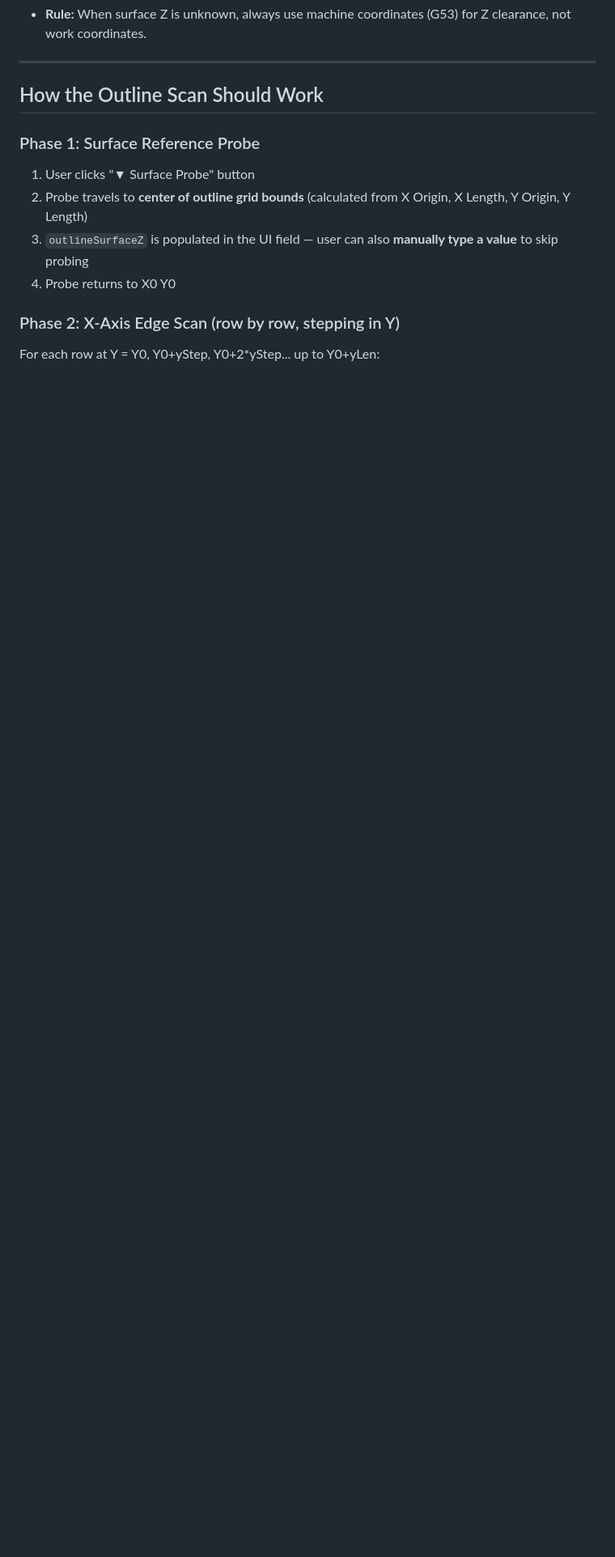
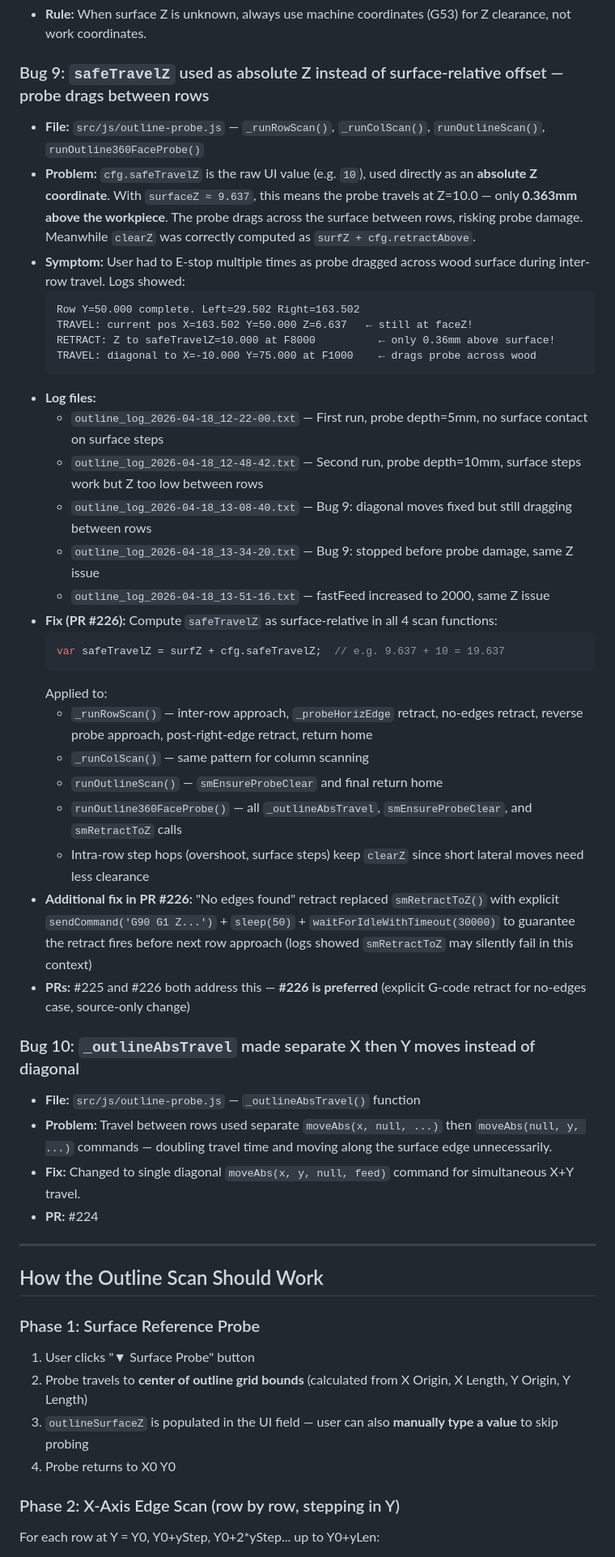
Before and after one commit to Badgerk1/live-edge-3d-probe, a Markdown page: docs/dev-log-outline-tab-2026-04-18.md, the part around one of its changes. Shown at 81% size. GitHub-like rendering; blank space fills up the shorter version.

Commit message:
docs: update dev log with Bug 9 (safeTravelZ), Bug 10 (diagonal travel), PR refs, and mandatory update rule

````diff
--- a/docs/dev-log-outline-tab-2026-04-18.md
+++ b/docs/dev-log-outline-tab-2026-04-18.md
@@ -71,4 +71,39 @@ for 360 edge detection and face probing on live edge wood slabs.
 - **Rule:** When surface Z is unknown, always use machine coordinates (G53) for Z clearance, not work coordinates.
+
+### Bug 9: `safeTravelZ` used as absolute Z instead of surface-relative offset — probe drags between rows
+- **File:** `src/js/outline-probe.js` — `_runRowScan()`, `_runColScan()`, `runOutlineScan()`, `runOutline360FaceProbe()`
+- **Problem:** `cfg.safeTravelZ` is the raw UI value (e.g. `10`), used directly as an **absolute Z coordinate**. With `surfaceZ ≈ 9.637`, this means the probe travels at Z=10.0 — only **0.363mm above the workpiece**. The probe drags across the surface between rows, risking probe damage. Meanwhile `clearZ` was correctly computed as `surfZ + cfg.retractAbove`.
+- **Symptom:** User had to E-stop multiple times as probe dragged across wood surface during inter-row travel. Logs showed:
+  ```
+  Row Y=50.000 complete. Left=29.502 Right=163.502
+  TRAVEL: current pos X=163.502 Y=50.000 Z=6.637   ← still at faceZ!
+  RETRACT: Z to safeTravelZ=10.000 at F8000          ← only 0.36mm above surface!
+  TRAVEL: diagonal to X=-10.000 Y=75.000 at F1000    ← drags probe across wood
+  ```
+- **Log files:**
+  - `outline_log_2026-04-18_12-22-00.txt` — First run, probe depth=5mm, no surface contact on surface steps
+  - `outline_log_2026-04-18_12-48-42.txt` — Second run, probe depth=10mm, surface steps work but Z too low between rows
+  - `outline_log_2026-04-18_13-08-40.txt` — Bug 9: diagonal moves fixed but still dragging between rows
+  - `outline_log_2026-04-18_13-34-20.txt` — Bug 9: stopped before probe damage, same Z issue
+  - `outline_log_2026-04-18_13-51-16.txt` — fastFeed increased to 2000, same Z issue
+- **Fix (PR #226):** Compute `safeTravelZ` as surface-relative in all 4 scan functions:
+  ```javascript
+  var safeTravelZ = surfZ + cfg.safeTravelZ;  // e.g. 9.637 + 10 = 19.637
+  ```
+  Applied to:
+  - `_runRowScan()` — inter-row approach, `_probeHorizEdge` retract, no-edges retract, reverse probe approach, post-right-edge retract, return home
+  - `_runColScan()` — same pattern for column scanning
+  - `runOutlineScan()` — `smEnsureProbeClear` and final return home
+  - `runOutline360FaceProbe()` — all `_outlineAbsTravel`, `smEnsureProbeClear`, and `smRetractToZ` calls
+  - Intra-row step hops (overshoot, surface steps) keep `clearZ` since short lateral moves need less clearance
+- **Additional fix in PR #226:** "No edges found" retract replaced `smRetractToZ()` with explicit `sendCommand('G90 G1 Z...')` + `sleep(50)` + `waitForIdleWithTimeout(30000)` to guarantee the retract fires before next row approach (logs showed `smRetractToZ` may silently fail in this context)
+- **PRs:** #225 and #226 both address this — **#226 is preferred** (explicit G-code retract for no-edges case, source-only change)
+
+### Bug 10: `_outlineAbsTravel` made separate X then Y moves instead of diagonal
+- **File:** `src/js/outline-probe.js` — `_outlineAbsTravel()` function
+- **Problem:** Travel between rows used separate `moveAbs(x, null, ...)` then `moveAbs(null, y, ...)` commands — doubling travel time and moving along the surface edge unnecessarily.
+- **Fix:** Changed to single diagonal `moveAbs(x, y, null, feed)` command for simultaneous X+Y travel.
+- **PR:** #224
 
 ---
 
````
Also changed, not shown: other parts of docs/dev-log-outline-tab-2026-04-18.md (+34 -10 lines).
